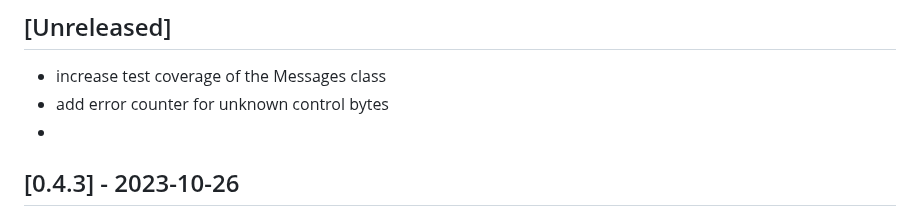
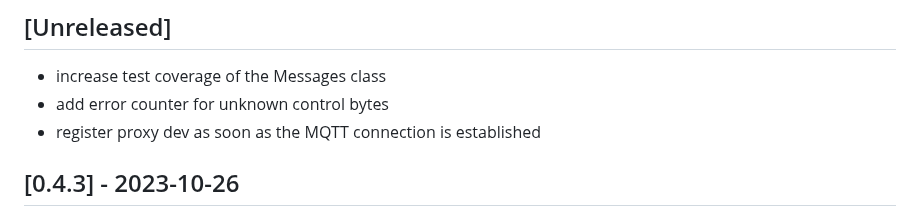
Before and after one commit to s-allius/tsun-gen3-proxy, a Markdown page: CHANGELOG.md, the part around the change. GitHub-like rendering.

Commit message:
register proxy dev as soon as the MQTT connection is established

```diff
--- a/CHANGELOG.md
+++ b/CHANGELOG.md
@@ -9,7 +9,8 @@ and this project adheres to [Semantic Versioning](https://semver.org/spec/v2.0.0
 
 - increase test coverage of the Messages class
 - add error counter for unknown control bytes
--
+- register proxy dev as soon as the MQTT connection is established
+
 ## [0.4.3] - 2023-10-26
 
 - fix typos by Lenz Grimmer
```
